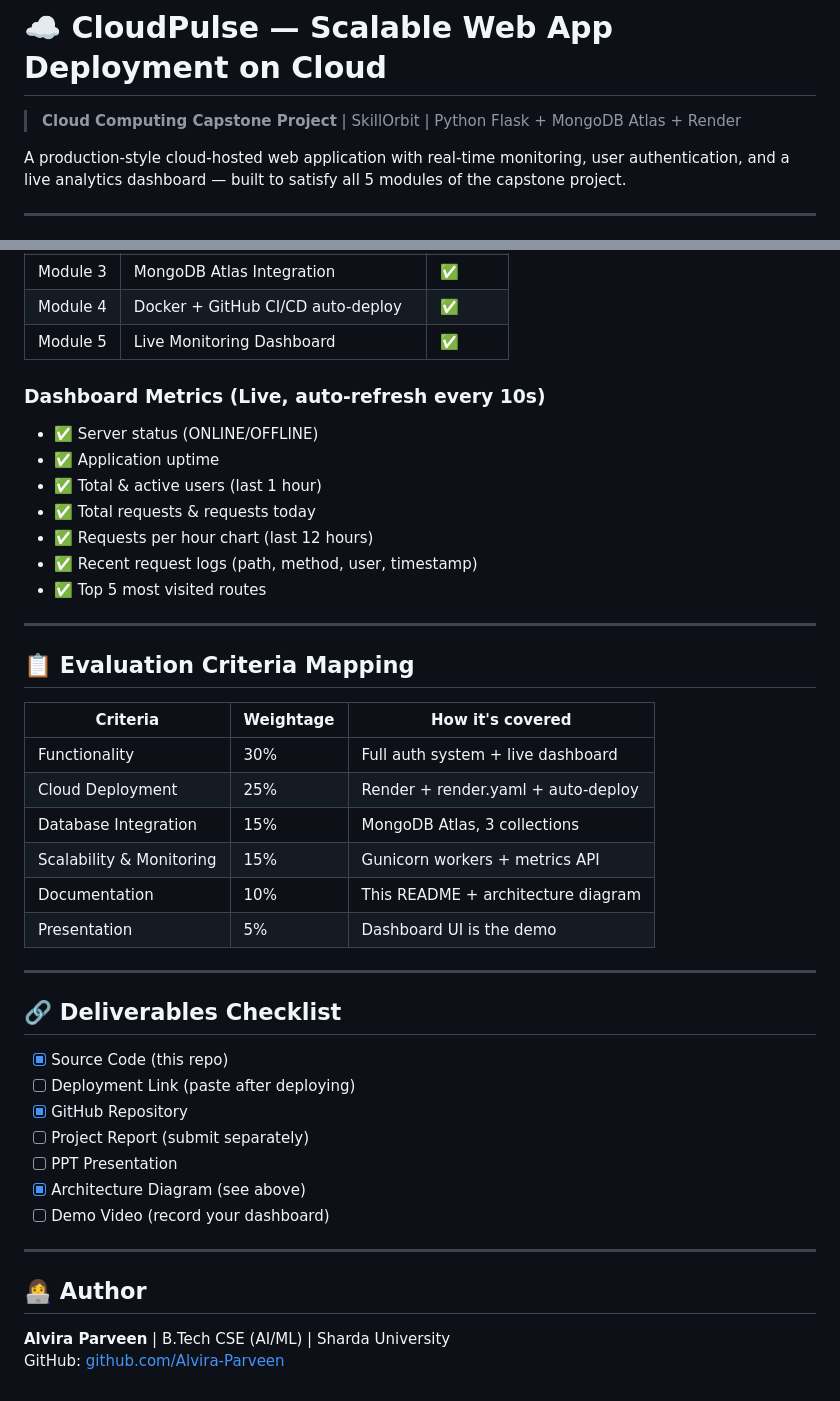
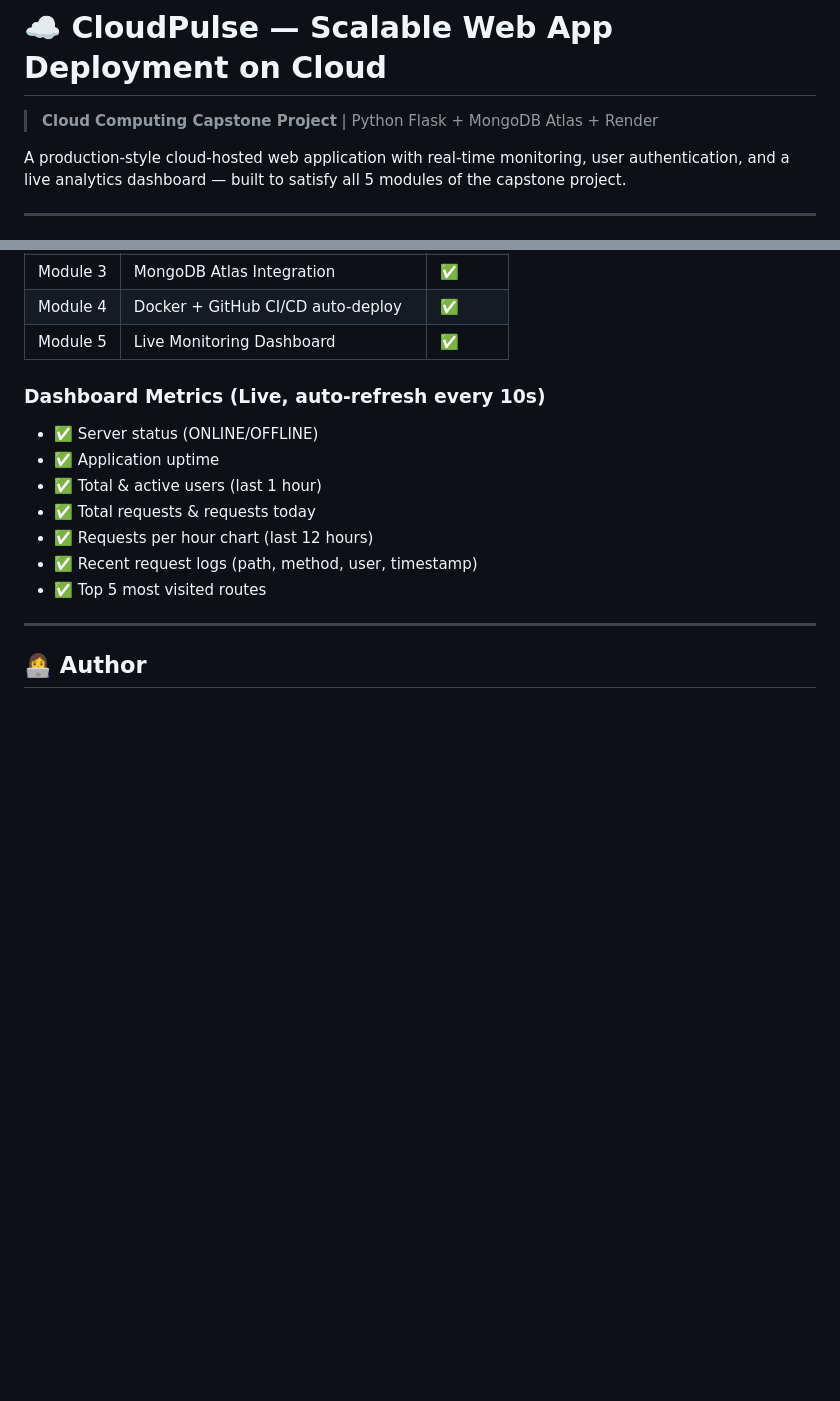
Before and after one commit to Alvira-Parveen/cloud-pulse-, a Markdown page: README.md, 2 parts joined by grey strips. GitHub-like rendering; blank space fills up the shorter version.

```diff
--- a/README.md
+++ b/README.md
@@ -1,6 +1,6 @@
 # ☁️ CloudPulse — Scalable Web App Deployment on Cloud
 
-> **Cloud Computing Capstone Project** | SkillOrbit | Python Flask + MongoDB Atlas + Render
+> **Cloud Computing Capstone Project** | Python Flask + MongoDB Atlas + Render
 
 A production-style cloud-hosted web application with real-time monitoring, user authentication, and a live analytics dashboard — built to satisfy all 5 modules of the capstone project.
 
@@ -141,32 +141,4 @@ git push -u origin main
 
 ---
 
-## 📋 Evaluation Criteria Mapping
-
-| Criteria | Weightage | How it's covered |
-|----------|-----------|-----------------|
-| Functionality | 30% | Full auth system + live dashboard |
-| Cloud Deployment | 25% | Render + render.yaml + auto-deploy |
-| Database Integration | 15% | MongoDB Atlas, 3 collections |
-| Scalability & Monitoring | 15% | Gunicorn workers + metrics API |
-| Documentation | 10% | This README + architecture diagram |
-| Presentation | 5% | Dashboard UI is the demo |
-
----
-
-## 🔗 Deliverables Checklist
-
-- [x] Source Code (this repo)
-- [ ] Deployment Link (paste after deploying)
-- [x] GitHub Repository
-- [ ] Project Report (submit separately)
-- [ ] PPT Presentation
-- [x] Architecture Diagram (see above)
-- [ ] Demo Video (record your dashboard)
-
----
-
 ## 👩‍💻 Author
-
-**Alvira Parveen** | B.Tech CSE (AI/ML) | Sharda University
-GitHub: [github.com/Alvira-Parveen](https://github.com/Alvira-Parveen)
```
